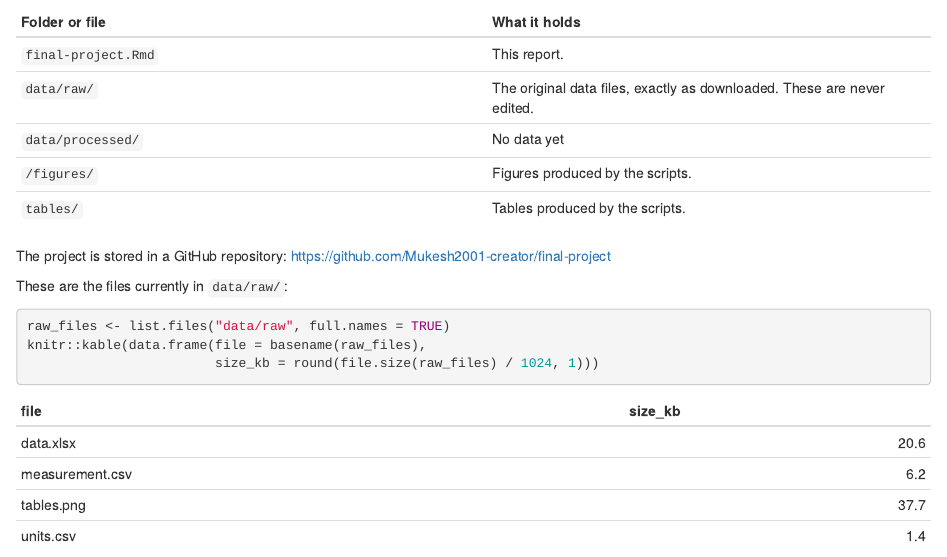
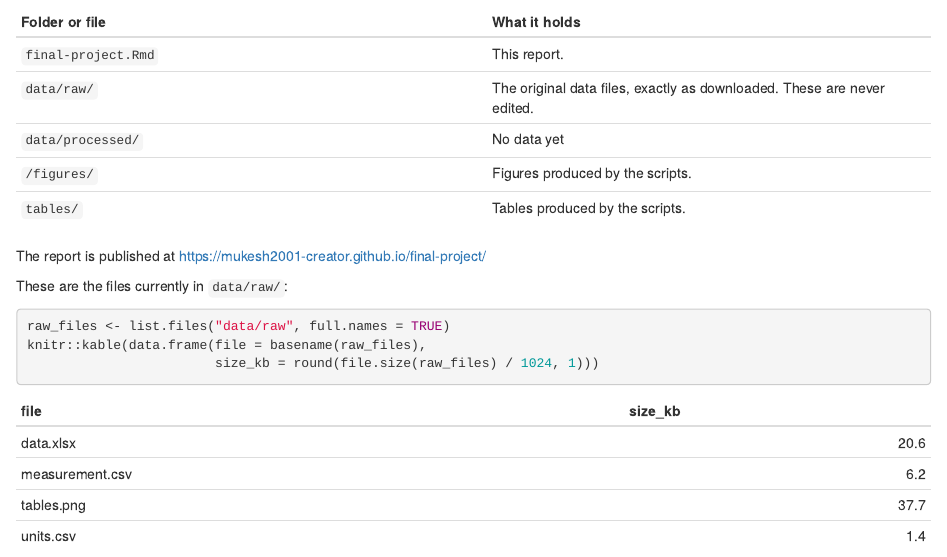
Before and after one commit to Mukesh2001-creator/final-project, an R Markdown document (final_project.Rmd): the page in a window 1100 px wide, from 1020 px down. Rendered offline with R 4.5, knitr and Pandoc, with nearby package versions.

Commit message:
Add website address

```diff
--- a/final_project.Rmd
+++ b/final_project.Rmd
@@ -52,7 +52,8 @@ final-project/
 | `/figures/` | Figures produced by the scripts. |
 | `tables/` | Tables produced by the scripts. |
 
-The project is stored in a GitHub repository: <https://github.com/Mukesh2001-creator/final-project>
+The report is published at <https://mukesh2001-creator.github.io/final-project/>
+
 
 
 These are the files currently in `data/raw/`:
```
Also changed, not shown: README.md (added).
